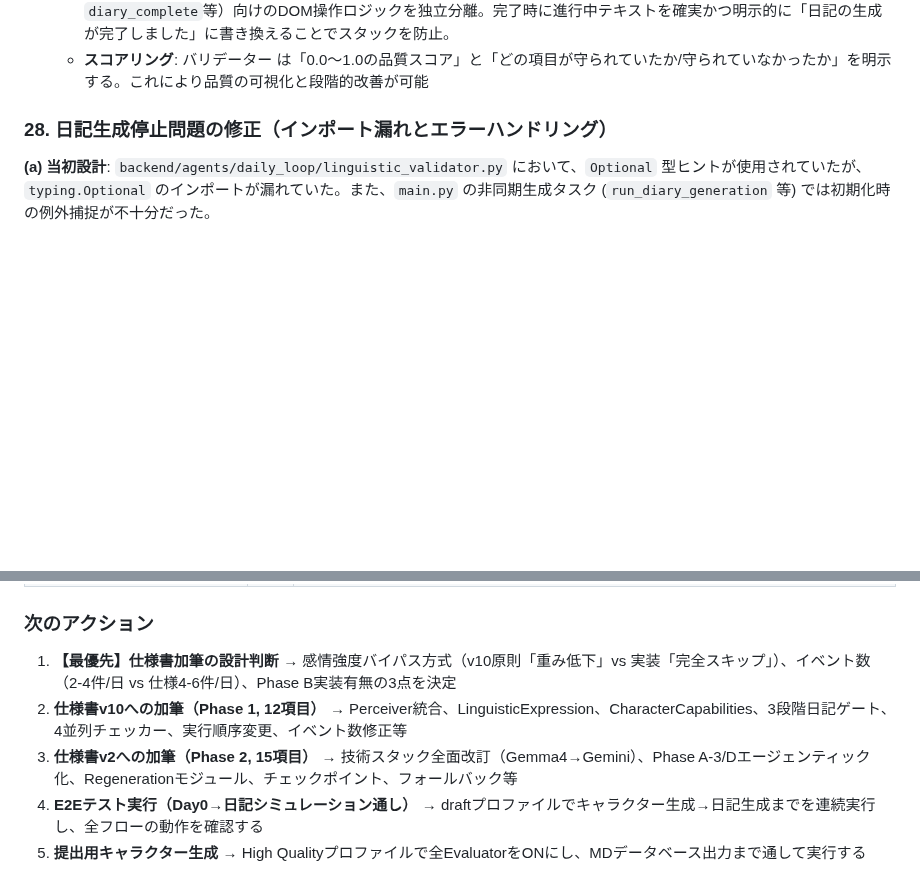
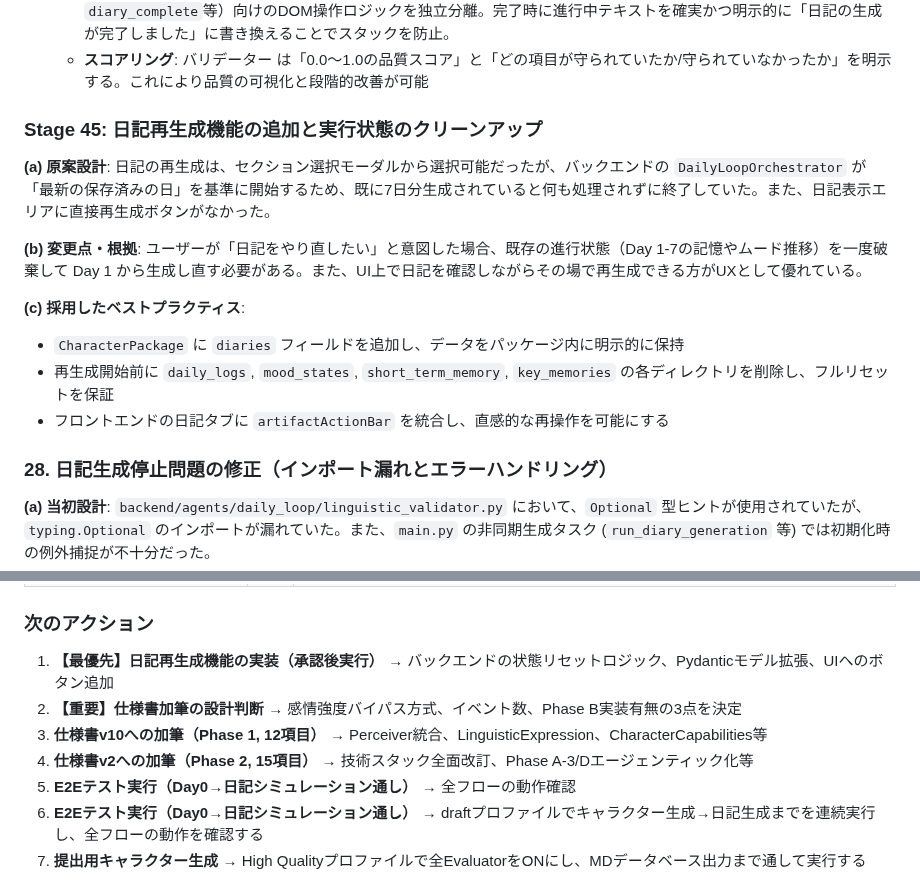
Before and after one commit to menma22/AI_character_story_generater, a Markdown page: PROJECT.md, 2 parts joined by grey strips. Drawn GitHub-style; blank space fills up the shorter version.

Commit message:
日記再生成機能の実装計画をPROJECT.mdに追加。バックエンドの状態リセットとUI統合の設計方針を明記。

```diff
--- a/PROJECT.md
+++ b/PROJECT.md
@@ -814,6 +814,17 @@ Step 3: CognitiveDerivation (ルールベース自動導出, LLM不使用)
   - **フロントエンドのステート復元**: `app.js`の`loadPackage`内で、取得した`currentPackage.diaries`が存在すれば、即座に`Renderer.renderDiary`を使ってレンダリング。同時に、初期の開始パネル（`diary-start-panel`）およびシミュレーション進捗領域（`diary-generation-area`）を非表示化することで、ユーザーに完全に完了した状態をシームレスに提示する構造を確立。
   - **プログレス管理の分離と精密化**: `app.js`の`updateProgress`で、接頭辞が`diary_`で始まるフェーズ（`diary_init`や`diary_complete`等）向けのDOM操作ロジックを独立分離。完了時に進行中テキストを確実かつ明示的に「日記の生成が完了しました」に書き換えることでスタックを防止。
   - **スコアリング**: バリデーター は「0.0～1.0の品質スコア」と「どの項目が守られていたか/守られていなかったか」を明示する。これにより品質の可視化と段階的改善が可能
+
+### Stage 45: 日記再生成機能の追加と実行状態のクリーンアップ
+
+**(a) 原案設計**: 日記の再生成は、セクション選択モーダルから選択可能だったが、バックエンドの `DailyLoopOrchestrator` が「最新の保存済みの日」を基準に開始するため、既に7日分生成されていると何も処理されずに終了していた。また、日記表示エリアに直接再生成ボタンがなかった。
+
+**(b) 変更点・根拠**: ユーザーが「日記をやり直したい」と意図した場合、既存の進行状態（Day 1-7の記憶やムード推移）を一度破棄して Day 1 から生成し直す必要がある。また、UI上で日記を確認しながらその場で再生成できる方がUXとして優れている。
+
+**(c) 採用したベストプラクティス**:
+- `CharacterPackage` に `diaries` フィールドを追加し、データをパッケージ内に明示的に保持
+- 再生成開始前に `daily_logs`, `mood_states`, `short_term_memory`, `key_memories` の各ディレクトリを削除し、フルリセットを保証
+- フロントエンドの日記タブに `artifactActionBar` を統合し、直感的な再操作を可能にする
 ### 28. 日記生成停止問題の修正（インポート漏れとエラーハンドリング）
 
 **(a) 当初設計**: `backend/agents/daily_loop/linguistic_validator.py` において、`Optional` 型ヒントが使用されていたが、`typing.Optional` のインポートが漏れていた。また、`main.py` の非同期生成タスク (`run_diary_generation` 等) では初期化時の例外捕捉が不十分だった。
@@ -962,9 +973,11 @@ Step 3: CognitiveDerivation (ルールベース自動導出, LLM不使用)
 | Stage 44: 再生成の破壊的操作排除・セクション選択型UI移行と履歴バックアップ確保 | ✅ 実装完了 | `regenerateCharacter()` における全パッケージ消去の破壊的処理を完全廃止し、「セクション単位の再生成（section-select-modal）」への誘導に変更。「破棄して再生成」によるデータ喪失リスクを構造的に排除。さらに `backend/main.py` にて、アーティファクトの再生成や手動編集が実行・保存される直前に、必ず元の `package.json` を `package_backup_YYYYMMDD_HHMMSS_{name}_{action}.json` として自動バックアップする機能を追加。上書きによる過去の生成結果の完全喪失を防ぐ保護機構を確立。 |
 ### 次のアクション
 
-1. **【最優先】仕様書加筆の設計判断** → 感情強度バイパス方式（v10原則「重み低下」vs 実装「完全スキップ」）、イベント数（2-4件/日 vs 仕様4-6件/日）、Phase B実装有無の3点を決定
-2. **仕様書v10への加筆（Phase 1, 12項目）** → Perceiver統合、LinguisticExpression、CharacterCapabilities、3段階日記ゲート、4並列チェッカー、実行順序変更、イベント数修正等
-3. **仕様書v2への加筆（Phase 2, 15項目）** → 技術スタック全面改訂（Gemma4→Gemini）、Phase A-3/Dエージェンティック化、Regenerationモジュール、チェックポイント、フォールバック等
+1. **【最優先】日記再生成機能の実装（承認後実行）** → バックエンドの状態リセットロジック、Pydanticモデル拡張、UIへのボタン追加
+2. **【重要】仕様書加筆の設計判断** → 感情強度バイパス方式、イベント数、Phase B実装有無の3点を決定
+3. **仕様書v10への加筆（Phase 1, 12項目）** → Perceiver統合、LinguisticExpression、CharacterCapabilities等
+4. **仕様書v2への加筆（Phase 2, 15項目）** → 技術スタック全面改訂、Phase A-3/Dエージェンティック化等
+5. **E2Eテスト実行（Day0→日記シミュレーション通し）** → 全フローの動作確認
 4. **E2Eテスト実行（Day0→日記シミュレーション通し）** → draftプロファイルでキャラクター生成→日記生成までを連続実行し、全フローの動作を確認する
 5. **提出用キャラクター生成** → High Qualityプロファイルで全EvaluatorをONにし、MDデータベース出力まで通して実行する
 
```
